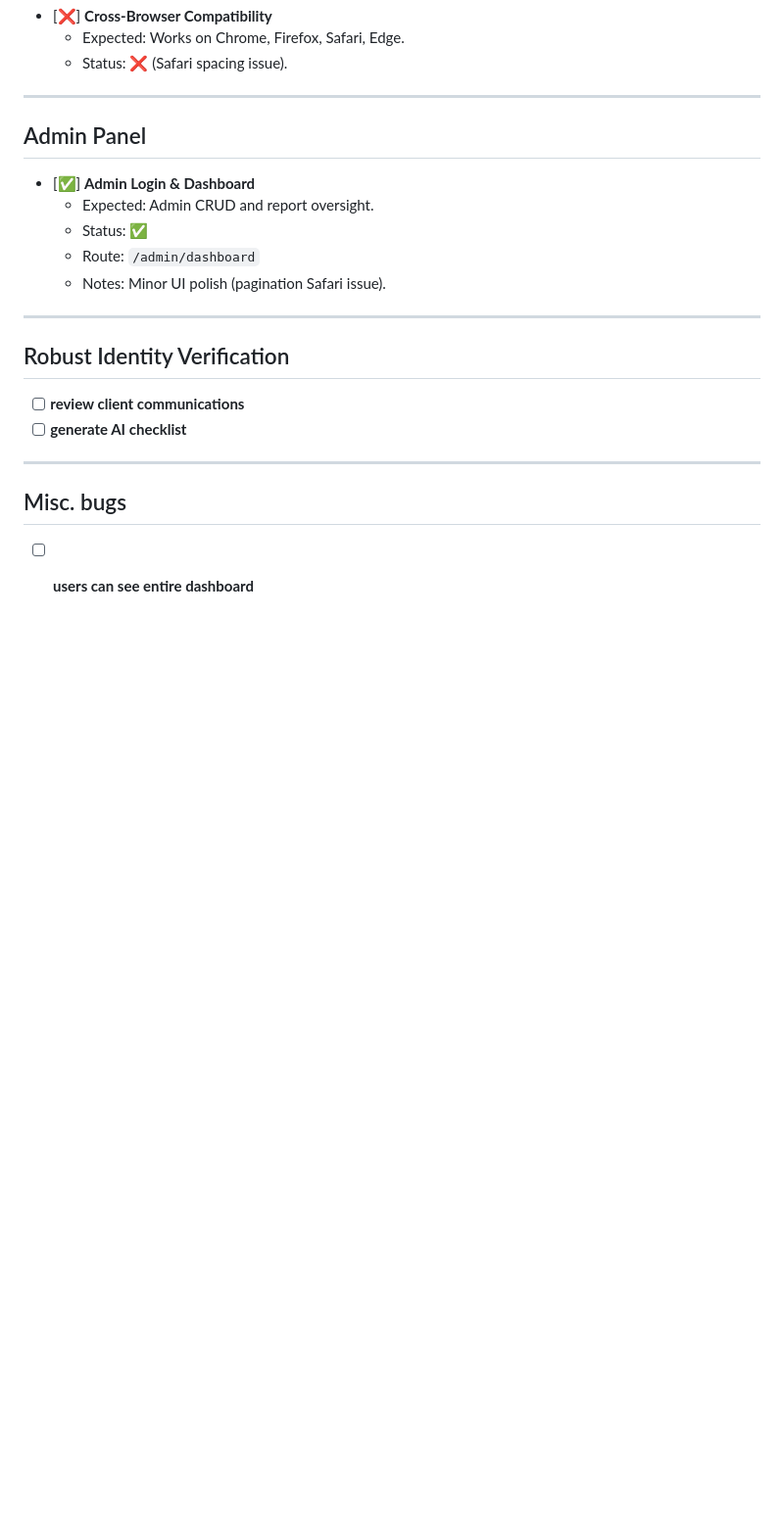
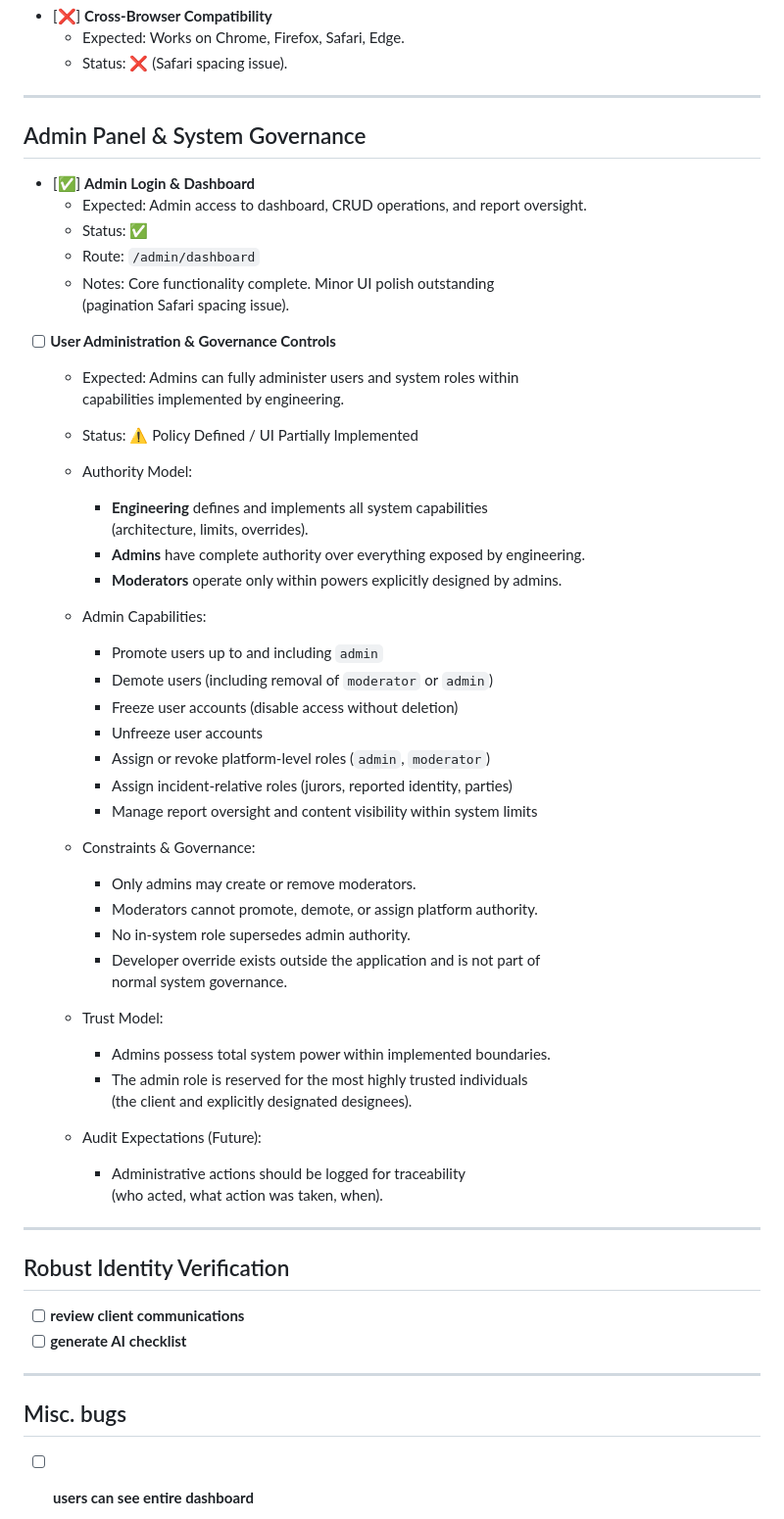
Before and after one commit to hack-entertainer/graperepo, a Markdown page: QA_Checklist.md, the part around the change printed below. Shown: that part at 98% size. GitHub-like rendering; blank space fills up the shorter version.

```diff
--- a/QA_Checklist.md
+++ b/QA_Checklist.md
@@ -142,12 +190,50 @@
 
 ---
 
-## Admin Panel
+## Admin Panel & System Governance
+
 - [✅] **Admin Login & Dashboard**
-  - Expected: Admin CRUD and report oversight.
+  - Expected: Admin access to dashboard, CRUD operations, and report oversight.
   - Status: ✅
   - Route: `/admin/dashboard`
-  - Notes: Minor UI polish (pagination Safari issue).
+  - Notes: Core functionality complete. Minor UI polish outstanding
+    (pagination Safari spacing issue).
+
+- [ ] **User Administration & Governance Controls**
+  - Expected: Admins can fully administer users and system roles within
+    capabilities implemented by engineering.
+  - Status: ⚠️ Policy Defined / UI Partially Implemented
+
+  - Authority Model:
+    - **Engineering** defines and implements all system capabilities
+      (architecture, limits, overrides).
+    - **Admins** have complete authority over everything exposed by engineering.
+    - **Moderators** operate only within powers explicitly designed by admins.
+
+  - Admin Capabilities:
+    - Promote users up to and including `admin`
+    - Demote users (including removal of `moderator` or `admin`)
+    - Freeze user accounts (disable access without deletion)
+    - Unfreeze user accounts
+    - Assign or revoke platform-level roles (`admin`, `moderator`)
+    - Assign incident-relative roles (jurors, reported identity, parties)
+    - Manage report oversight and content visibility within system limits
+
+  - Constraints & Governance:
+    - Only admins may create or remove moderators.
+    - Moderators cannot promote, demote, or assign platform authority.
+    - No in-system role supersedes admin authority.
+    - Developer override exists outside the application and is not part of
+      normal system governance.
+
+  - Trust Model:
+    - Admins possess total system power within implemented boundaries.
+    - The admin role is reserved for the most highly trusted individuals
+      (the client and explicitly designated designees).
+
+  - Audit Expectations (Future):
+    - Administrative actions should be logged for traceability
+      (who acted, what action was taken, when).
 
 ---
 
```
Also changed, not shown: other parts of QA_Checklist.md (+57 -9 lines).
